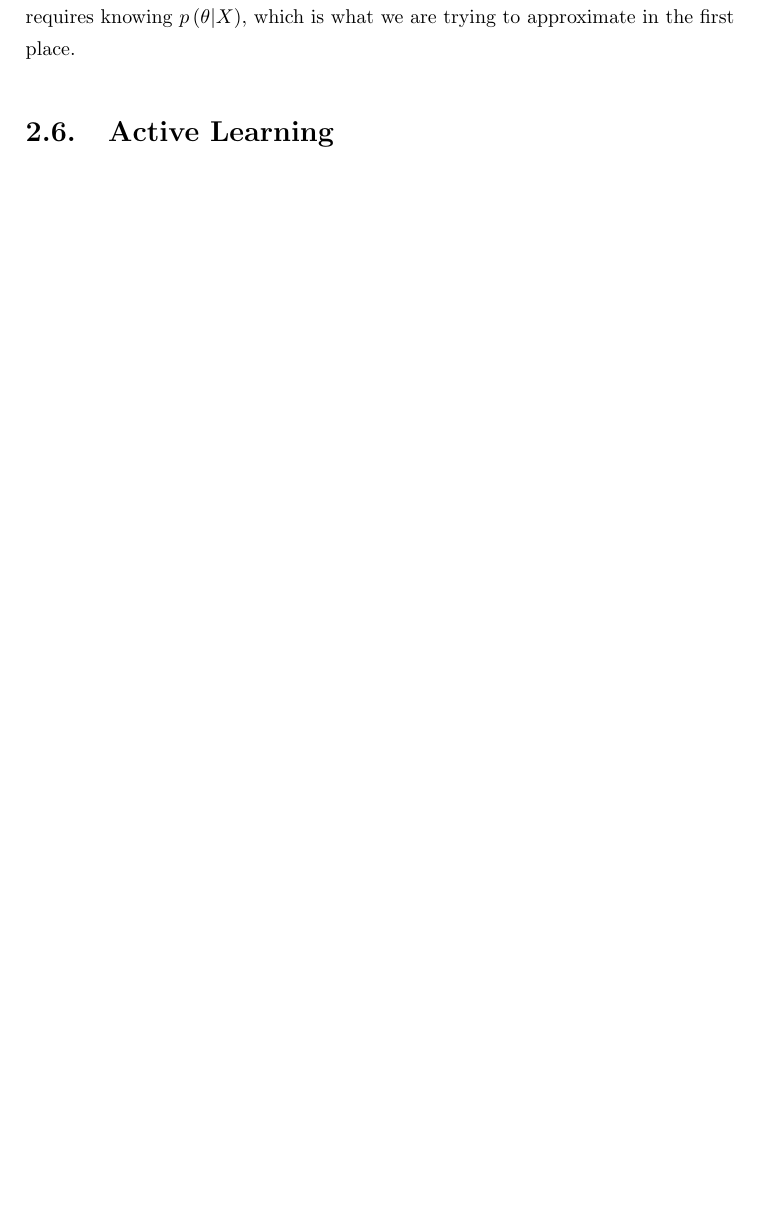
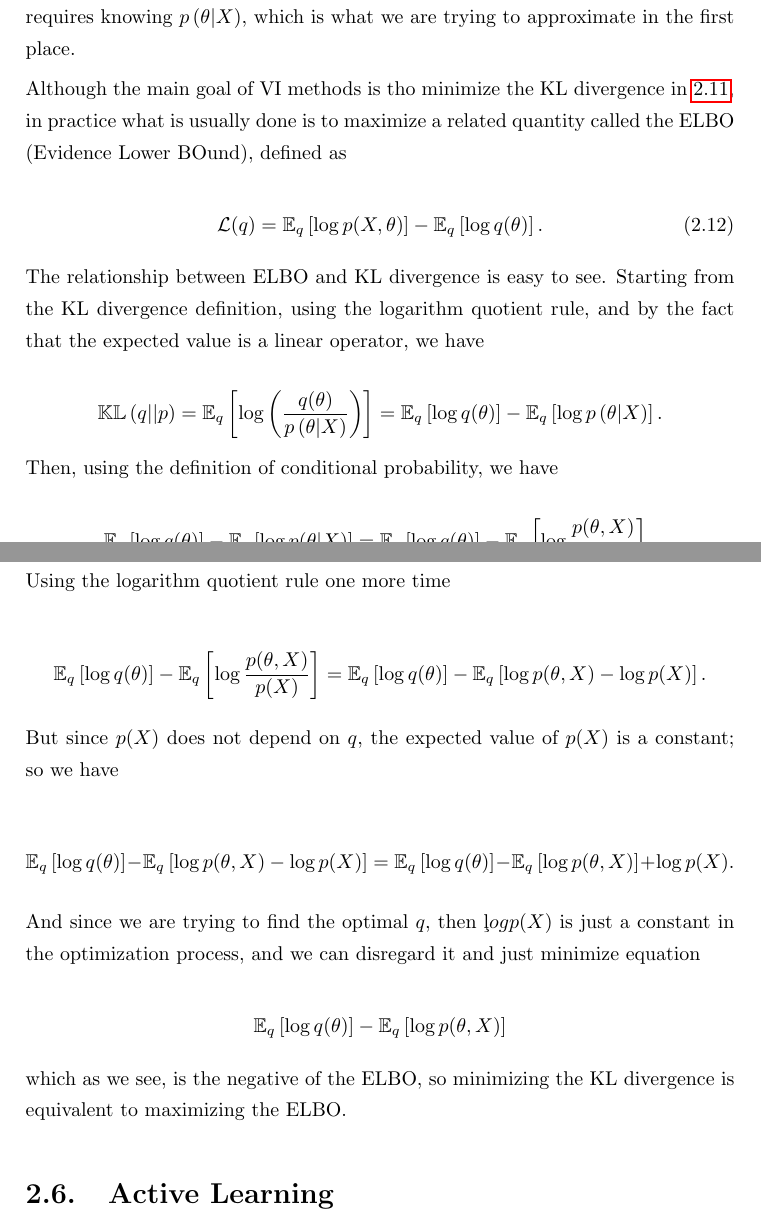
Before and after one commit to mariobecerra/computer_science_msc_dissertation, a LaTeX thesis (latex/msc_thesis.tex, which reads latex/Chapters/02_theory.tex): part of page 35 of 46 before the commit and two parts of pages 35 and 36 of 47 after it, the two joined at a grey line, cut so that both start at the same text, the shorter picture padded with empty space. Compiled offline with pdfLaTeX.

Commit message:
Talk about ELBO and KL div relationship

```diff
--- a/latex/Chapters/02_theory.tex
+++ b/latex/Chapters/02_theory.tex
@@ -501,6 +501,50 @@ As mentioned before, when doing Bayesian inference, it is of interest to compute
 \end{equation}
 
 Note that the KL divergence is not symmetrical, i.e., $\kl{q}{p} \neq \kl{p}{q}$, and that we usually try to minimize $\kl{q}{p}$ instead of $\kl{p}{q}$ because the latter requires knowing $\prob{\theta | X}$, which is what we are trying to approximate in the first place.
+
+Although the main goal of VI methods is tho minimize the KL divergence in \ref{eq:kl_divergence}, in practice what is usually done is to maximize a related quantity called the ELBO (Evidence Lower BOund), defined as
+
+\begin{equation}
+  \label{eq:elbo_def}
+  \mathcal{L}(q) = \mathbb{E}_q\left[ \log p(X, \theta) \right] - \mathbb{E}_q\left[ \log q(\theta) \right].
+\end{equation}
+
+The relationship between ELBO and KL divergence is easy to see. Starting from the KL divergence definition, using the logarithm quotient rule, and by the fact that the expected value is a linear operator, we have
+
+$$
+    \kl{q}{p} =
+    \mathbb{E}_q \left[ \log \left( \frac{q(\theta)}{\prob{\theta | X}} \right) \right] =
+    \mathbb{E}_q \left[ \log  q(\theta) \right] - \mathbb{E}_q \left[ \log {\prob{\theta | X}}  \right].
+$$
+
+Then, using the definition of conditional probability, we have
+
+$$
+    \mathbb{E}_q \left[ \log  q(\theta) \right] - \mathbb{E}_q \left[ \log p(\theta | X)  \right] =
+    \mathbb{E}_q \left[ \log  q(\theta) \right] - \mathbb{E}_q \left[ \log \frac{p(\theta, X)}{p(X)}  \right].
+$$
+
+Using the logarithm quotient rule one more time
+
+$$
+  \mathbb{E}_q \left[ \log  q(\theta) \right] - \mathbb{E}_q \left[ \log \frac{p(\theta, X)}{p(X)}  \right] =
+  \mathbb{E}_q \left[ \log  q(\theta) \right] - \mathbb{E}_q \left[ \log p(\theta, X) - \log p(X)  \right].
+$$
+
+But since $p(X)$ does not depend on $q$, the expected value of $p(X)$ is a constant; so we have
+
+$$
+ \mathbb{E}_q \left[ \log  q(\theta) \right] - \mathbb{E}_q \left[ \log p(\theta, X) - \log p(X)  \right] =
+ \mathbb{E}_q \left[ \log  q(\theta) \right] - \mathbb{E}_q \left[ \log p(\theta, X) \right] + \log p(X).
+$$
+
+And since we are trying to find the optimal $q$, then $ļog p(X)$ is just a constant in the optimization process, and we can disregard it and just minimize equation
+
+$$
+  \mathbb{E}_q \left[ \log  q(\theta) \right] - \mathbb{E}_q \left[ \log p(\theta, X) \right]
+$$
+
+which as we see, is the negative of the ELBO, so minimizing the KL divergence is equivalent to maximizing the ELBO.
 
 
 %%%%%%%%%%%%%%%%%%%%%%%%%%%%%%%%%%%%%%%%%%%%%%%%%%%%%%%%%%%%%%%%%%%%%%%%%%%%%%%%%%%%%%%%%%
```
Also changed, not shown: latex/Chapters/02_theory.tex (2 more changed lines).
